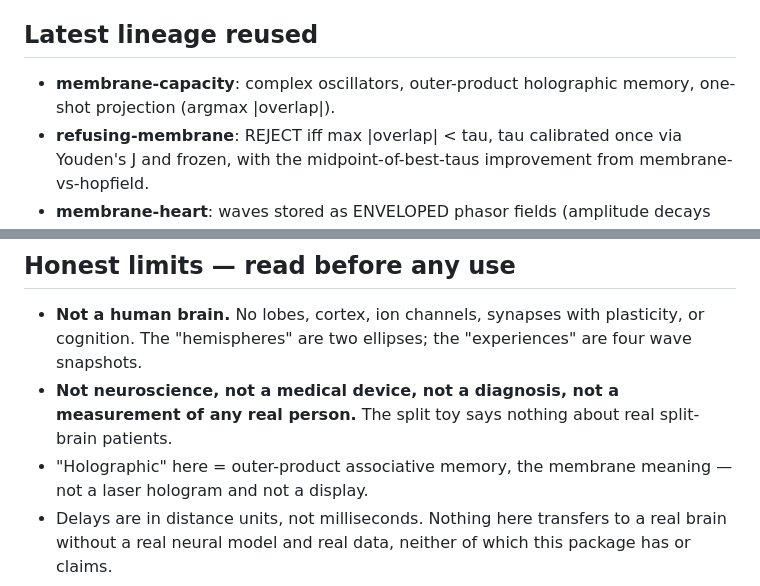
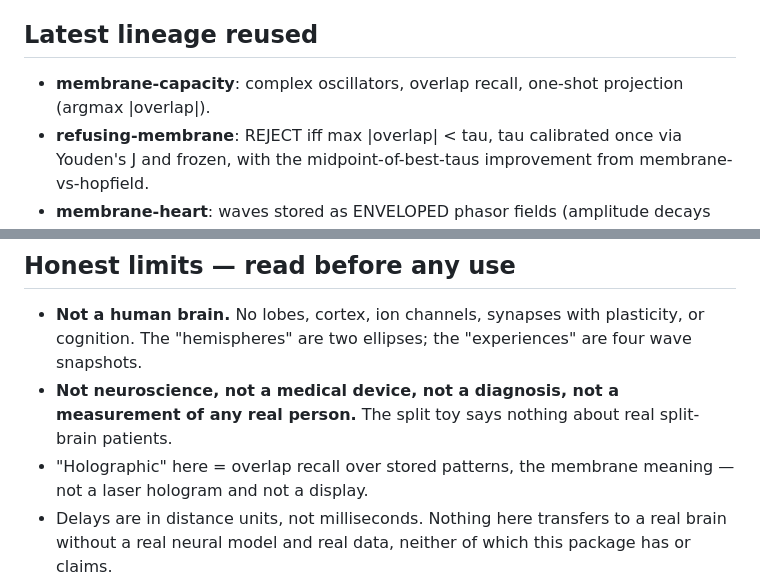
Before and after one commit to sparkainlp-x/membrane-brain, a Markdown page: README.md, 2 parts joined by grey strips. GitHub-like rendering.

Commit message:
Fix README wording: outer-product -> overlap recall (#7)

```diff
--- a/README.md
+++ b/README.md
@@ -6,8 +6,8 @@ Stdlib-only Python, seeded, reproducible, AGPL-3.0-only.
 
 ## Latest lineage reused
 
-- **membrane-capacity**: complex oscillators, outer-product
-  holographic memory, one-shot projection (argmax |overlap|).
+- **membrane-capacity**: complex oscillators, overlap recall,
+  one-shot projection (argmax |overlap|).
 - **refusing-membrane**: REJECT iff max |overlap| < tau, tau
   calibrated once via Youden's J and frozen, with the
   midpoint-of-best-taus improvement from membrane-vs-hopfield.
@@ -102,7 +102,7 @@ details in `docs/game/README.md`. Live (GitHub Pages) at
 - **Not neuroscience, not a medical device, not a diagnosis, not
   a measurement of any real person.** The split toy says nothing
   about real split-brain patients.
-- "Holographic" here = outer-product associative memory, the
+- "Holographic" here = overlap recall over stored patterns, the
   membrane meaning — not a laser hologram and not a display.
 - Delays are in distance units, not milliseconds. Nothing here
   transfers to a real brain without a real neural model and real
```
